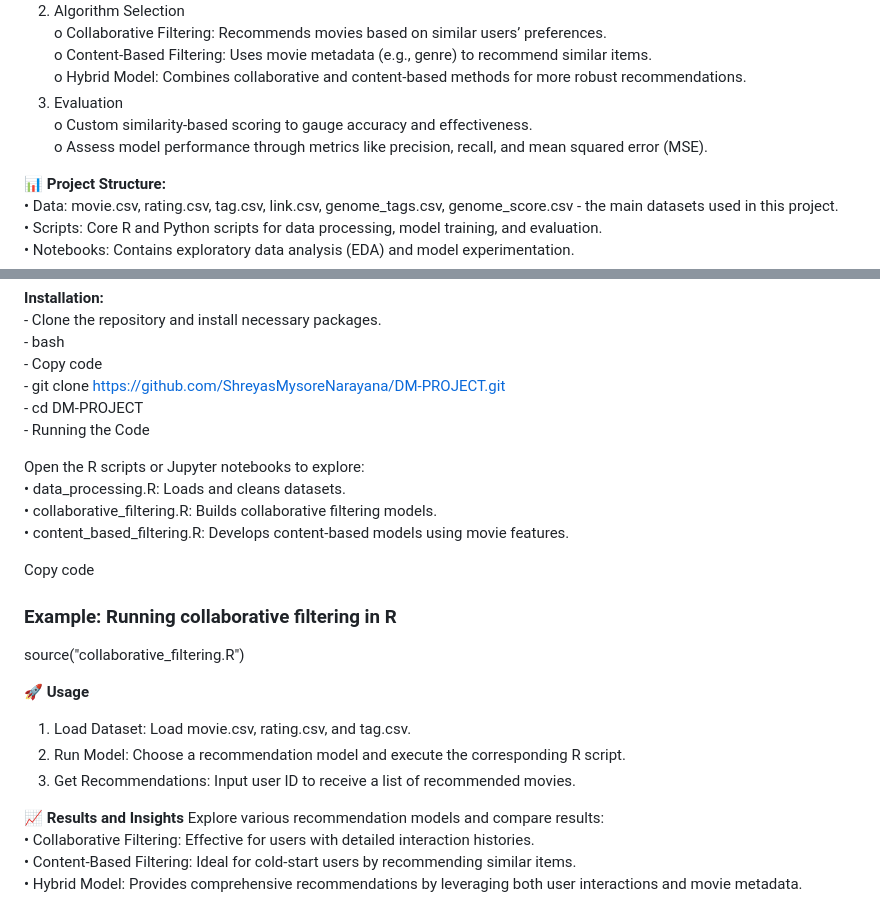
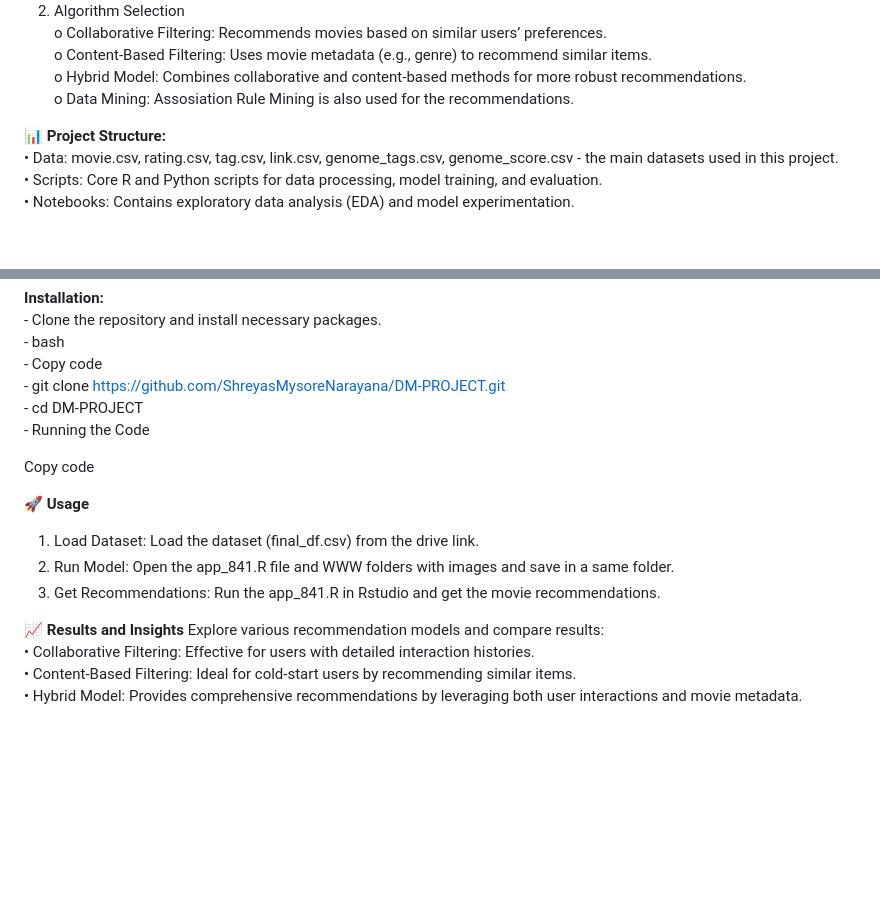
Before and after one commit to ShreyasMysoreNarayana/DM-PROJECT-Group-3, a Markdown page: README.md, 2 parts joined by grey strips. Rendered like a GitHub page; blank space fills up the shorter version.

```diff
--- a/README.md
+++ b/README.md
@@ -30,9 +30,7 @@ This rich dataset enables the application of various recommendation algorithms,
     o	Collaborative Filtering: Recommends movies based on similar users’ preferences.<br>
     o	Content-Based Filtering: Uses movie metadata (e.g., genre) to recommend similar items.<br>
     o	Hybrid Model: Combines collaborative and content-based methods for more robust recommendations.<br>
-3.	Evaluation<br>
-    o	Custom similarity-based scoring to gauge accuracy and effectiveness.<br>
-    o	Assess model performance through metrics like precision, recall, and mean squared error (MSE).<br>
+    o   Data Mining: Assosiation Rule Mining is also used for the recommendations.<br>
 
 📊 **Project Structure:** <br>
 •	Data: movie.csv, rating.csv, tag.csv, link.csv, genome_tags.csv, genome_score.csv - the main datasets used in this project.<br>
@@ -55,19 +53,12 @@ To run this project, you’ll need:<br>
     - cd DM-PROJECT<br>
     - Running the Code<br>
 
-Open the R scripts or Jupyter notebooks to explore:<br>
-•	data_processing.R: Loads and cleans datasets.<br>
-•	collaborative_filtering.R: Builds collaborative filtering models.<br>
-•	content_based_filtering.R: Develops content-based models using movie features.<br>
-
 Copy code
-### Example: Running collaborative filtering in R
-source("collaborative_filtering.R")
 
 🚀 **Usage**
-1.	Load Dataset: Load movie.csv, rating.csv, and tag.csv.
-2.	Run Model: Choose a recommendation model and execute the corresponding R script.
-3.	Get Recommendations: Input user ID to receive a list of recommended movies.
+1.	Load Dataset: Load the dataset (final_df.csv) from the drive link.
+2.	Run Model: Open the app_841.R file and WWW folders with images and save in a same folder.
+3.	Get Recommendations: Run the app_841.R in Rstudio and get the movie recommendations.
 
 📈 **Results and Insights**
 Explore various recommendation models and compare results:<br>
```
